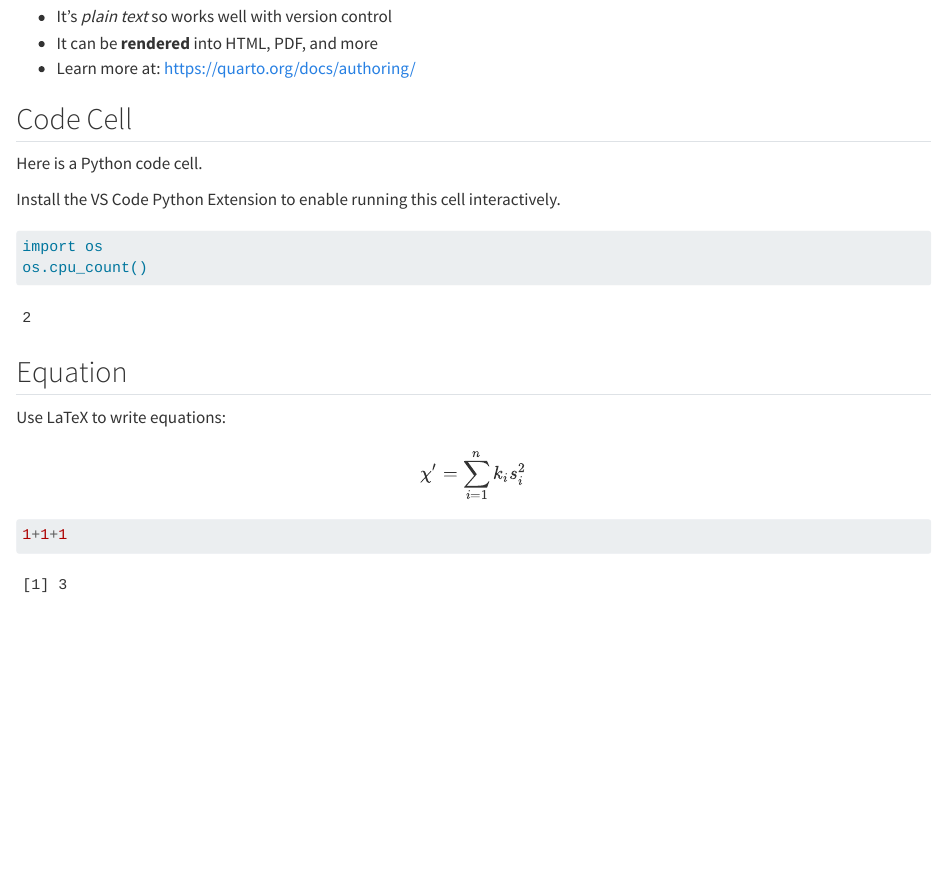
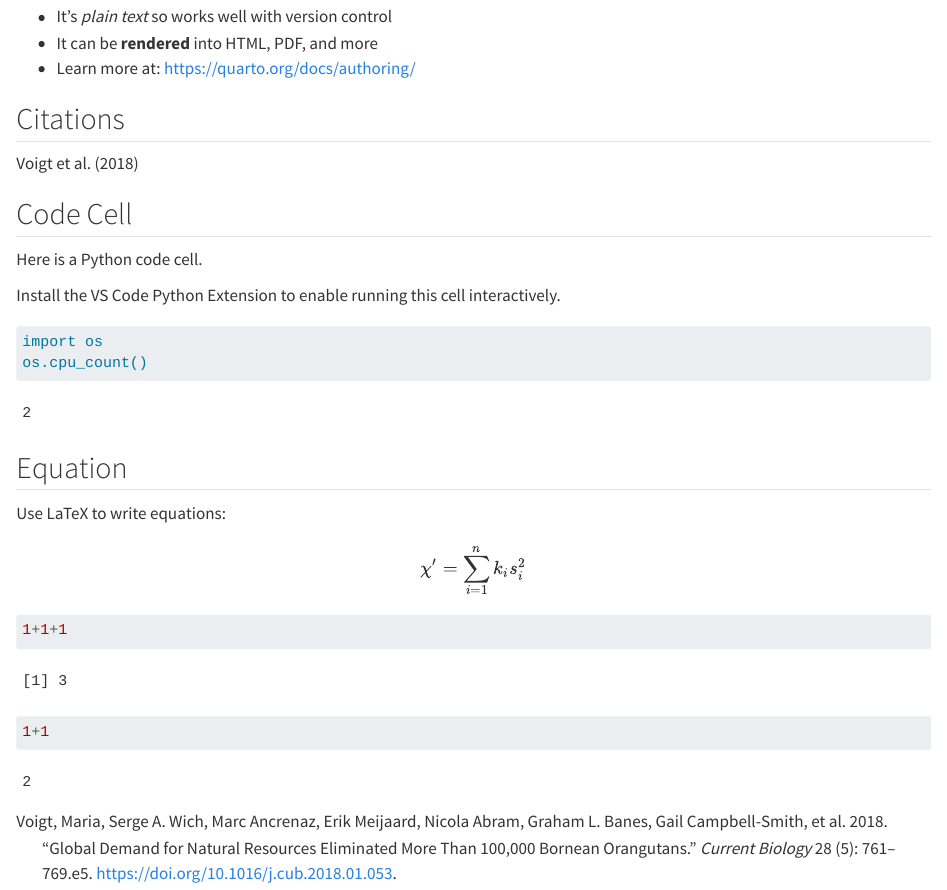
Before and after one commit to pfaffrob/03_vs_code, a Quarto document (walkthrough.qmd): the page in a window 1100 px wide, from 170 px down. Rendered offline with R 4.5, knitr and Pandoc in place of Quarto, with nearby package versions.

```diff
--- /dev/null
+++ b/BA.bib
@@ -0,0 +1,14 @@
+@article{voigtGlobalDemandNatural2018,
+  title = {Global {{Demand}} for {{Natural Resources Eliminated More Than}} 100,000 {{Bornean Orangutans}}},
+  author = {Voigt, Maria and Wich, Serge A. and Ancrenaz, Marc and Meijaard, Erik and Abram, Nicola and Banes, Graham L. and {Campbell-Smith}, Gail and {d'Arcy}, Laura J. and Delgado, Roberto A. and Erman, Andi and Gaveau, David and Goossens, Benoit and Heinicke, Stefanie and Houghton, Max and Husson, Simon J. and Leiman, Ashley and Sanchez, Karmele Llano and Makinuddin, Niel and Marshall, Andrew J. and Meididit, Ari and Miettinen, Jukka and Mundry, Roger and {Musnanda} and {Nardiyono} and Nurcahyo, Anton and Odom, Kisar and Panda, Adventus and Prasetyo, Didik and Priadjati, Aldrianto and {Purnomo} and Rafiastanto, Andjar and Russon, Anne E. and Santika, Truly and Sihite, Jamartin and Spehar, Stephanie and Struebig, Matthew and {Sulbaran-Romero}, Enrique and Tjiu, Albertus and Wells, Jessie and Wilson, Kerrie A. and K{\"u}hl, Hjalmar S.},
+  year = {2018},
+  month = mar,
+  journal = {Current Biology},
+  volume = {28},
+  number = {5},
+  pages = {761-769.e5},
+  issn = {09609822},
+  doi = {10.1016/j.cub.2018.01.053},
+  langid = {english},
+  file = {/Users/robinpfaff/Zotero/storage/YNPX5V72/Voigt et al. - 2018 - Global Demand for Natural Resources Eliminated Mor.pdf}
+}
--- a/walkthrough.qmd
+++ b/walkthrough.qmd
@@ -1,5 +1,6 @@
 ---
 title: "Hello, Quarto"
+bibliography: BA.bib
 format: html
 ---
 
@@ -10,6 +11,9 @@
 - It's _plain text_ so works well with version control
 - It can be **rendered** into HTML, PDF, and more
 - Learn more at: <https://quarto.org/docs/authoring/>
+
+## Citations
+@voigtGlobalDemandNatural2018
 
 ## Code Cell
 
```
Also changed, not shown: walkthrough.html.
